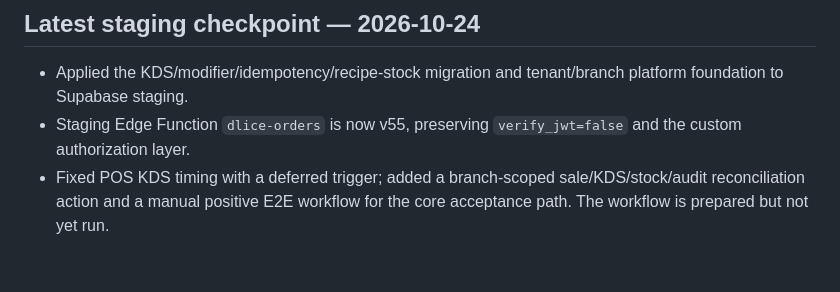
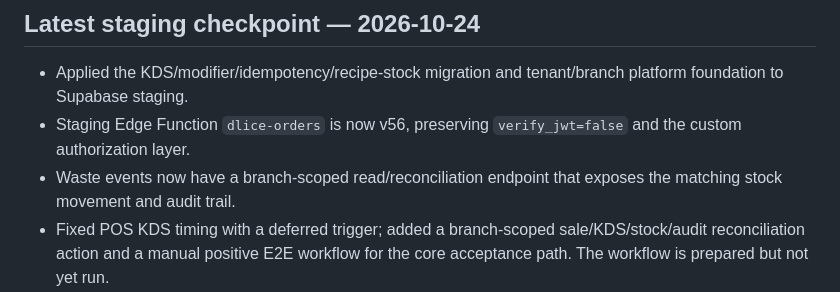
Before and after one commit to dlice8888/dlice-landing-page, a Markdown page: docs/FNB_OS_PRD_FEATURE_REGISTER_2026-10-23.md, the part around the change. GitHub-like rendering; blank space fills up the shorter version.

Commit message:
docs: update staging function version and waste reconciliation

```diff
--- a/docs/FNB_OS_PRD_FEATURE_REGISTER_2026-10-23.md
+++ b/docs/FNB_OS_PRD_FEATURE_REGISTER_2026-10-23.md
@@ -15,7 +15,8 @@
 
 ## Latest staging checkpoint — 2026-10-24
 - Applied the KDS/modifier/idempotency/recipe-stock migration and tenant/branch platform foundation to Supabase staging.
-- Staging Edge Function `dlice-orders` is now v55, preserving `verify_jwt=false` and the custom authorization layer.
+- Staging Edge Function `dlice-orders` is now v56, preserving `verify_jwt=false` and the custom authorization layer.
+- Waste events now have a branch-scoped read/reconciliation endpoint that exposes the matching stock movement and audit trail.
 - Fixed POS KDS timing with a deferred trigger; added a branch-scoped sale/KDS/stock/audit reconciliation action and a manual positive E2E workflow for the core acceptance path. The workflow is prepared but not yet run.
 - Added KDS ticket dispatch/transition, idempotent POS/offline replay, opt-in recipe stock tracking, tenant memberships/invites, branch settings, warehouses, waste ledger, shift handover, integration/outbox metadata and backup/restore metadata.
 - 17 new internal tables have RLS enabled and no direct grants to `anon` or `authenticated`.
```
